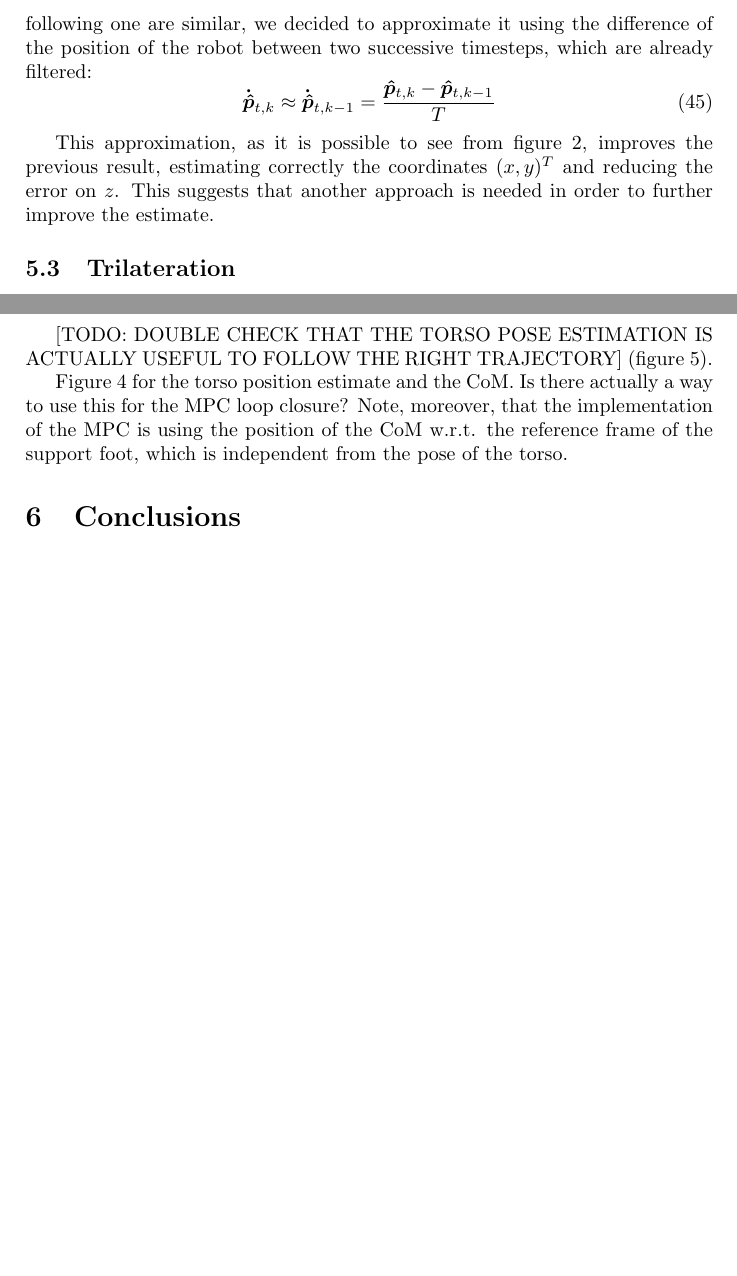
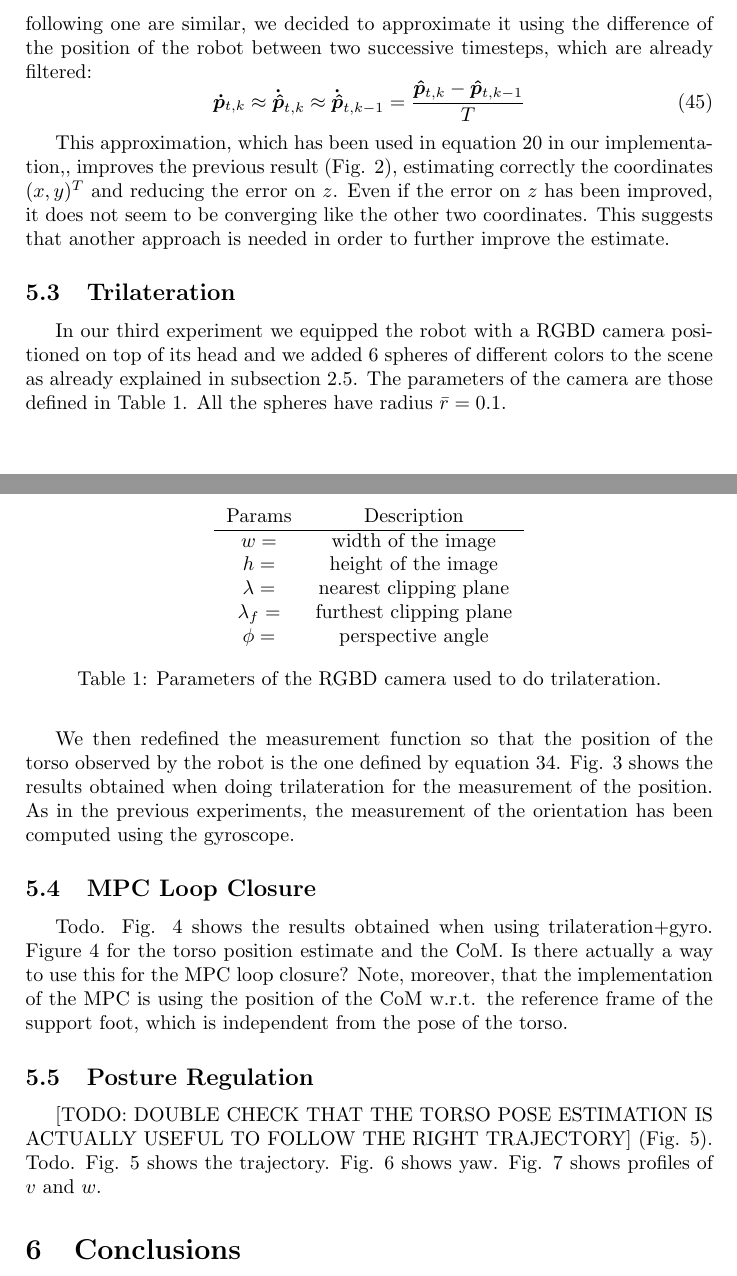
Before and after one commit to micco00x/RoboticsReport, a LaTeX paper (report.tex): two parts of pages 8 and 9 of 13 before the commit and two parts of pages 8 and 9 of 14 after it, joined at a grey line, cut so that both start at the same text, the shorter picture padded with empty space. Compiled offline with pdfLaTeX.

Commit message:
Experiments Trilateration updated

```diff
--- a/report.tex
+++ b/report.tex
@@ -635,14 +636,18 @@ the velocity from a timestep to the following one are similar, we decided to
 approximate it using the difference of the position of the robot between
 two successive timesteps, which are already filtered:
 \begin{equation}
-    \bm{\dot{\hat{p}}}_{t,k} \approx \bm{\dot{\hat{p}}}_{t,k-1}
+    \bm{\dot{p}}_{t,k} \approx \bm{\dot{\hat{p}}}_{t,k} \approx \bm{\dot{\hat{p}}}_{t,k-1}
     = \frac{\bm{\hat{p}}_{t,k} - \bm{\hat{p}}_{t,k-1}}{T}
 \end{equation}
 
-This approximation, as it is possible to see from figure
-\ref{fig:comp_ground_truth_estimated_torso_accelerometer_prevlinearvelocity},
-improves the previous result, estimating correctly the coordinates $(x, y)^T$
-and reducing the error on $z$. This suggests that another approach is needed
+This approximation, which has been used in equation
+\ref{eq:position-accelerometer-integration} in our implementation,,
+improves the previous result
+(Fig. \ref{fig:comp_ground_truth_estimated_torso_accelerometer_prevlinearvelocity}),
+estimating correctly the coordinates $(x, y)^T$
+and reducing the error on $z$. Even if the error on $z$ has been improved, it
+does not seem to be converging like the other two coordinates.
+This suggests that another approach is needed
 in order to further improve the estimate.
 \begin{figure}
     \centering
@@ -661,7 +666,25 @@ in order to further improve the estimate.
 \end{figure}
 
 \subsection{Trilateration}
-Todo.
+In our third experiment we equipped the robot with a RGBD camera positioned
+on top of its head and we added 6 spheres of different colors to the scene as
+already explained in subsection \ref{subsec:trilateration}. The parameters of
+the camera are those defined in Table \ref{table:trilateration-rgbd-params}.
+All the spheres
+have radius $\bar{r}=0.1$.
 
-[TODO: SAY WHICH ARE THE VALUES USED IN THE IMPLEMENTATION - CAMERA TRILATERATION].
+\begin{table}
+	\centering
+	\begin{tabular}{*{2}{c}}
+		Params & Description \\
+		\hline
+		$w=$ & width of the image \\
+        $h=$ & height of the image \\
+        $\lambda=$ & nearest clipping plane \\
+        $\lambda_f=$ & furthest clipping plane \\
+        $\phi=$ & perspective angle \\
+	\end{tabular}
+	\caption{Parameters of the RGBD camera used to do trilateration.}
+	\label{table:trilateration-rgbd-params}
+\end{table}
 
@@ -674,27 +691,10 @@ ADD DESCRIPTION].
-[TODO: DOUBLE CHECK THAT THE TORSO POSE ESTIMATION IS
-ACTUALLY USEFUL TO FOLLOW THE RIGHT TRAJECTORY]
-(figure \ref{fig:walk_to_desired_position}).
-
-Figure \ref{fig:comp_estimated_torso_com} %and \ref{fig:diff_estimated_torso_com}
-for the torso position
-estimate and the CoM. Is there actually a way to use this
-for the MPC loop closure? Note, moreover, that the
-implementation of the MPC is using the position of the
-CoM w.r.t. the reference frame of the support foot, which
-is independent from the pose of the torso.
-
-%\begin{figure}
-%    \centering
-%    \includegraphics[width=\textwidth]{images/diff_ground_truth_estimated_torso.jpg}
-%    \caption{Difference of the pose of the torso estimated
-%        with the EKF with respect to the ground
-%        truth. $x$, $y$, $z$ stands for the position
-%        of the torso expressed in the reference frame of the
-%        world. $R$, $P$, $Y$ stands for the rotations roll,
-%        pitch, yaw around the respective axes of the
-%        reference frame of the world.}
-%    \label{fig:diff_ground_truth_estimated_torso}
-%\end{figure}
+We then redefined
+the measurement function so that the position of the torso observed by the
+robot is the one defined by equation \ref{eq:torso-position-trilateration}.
+Fig. \ref{fig:comp-ground-truth-estimated-torso} shows the results obtained
+when doing trilateration for the measurement of the position. As in the
+previous experiments, the measurement of
+the orientation has been computed using the gyroscope.
 
 \begin{figure}
     \centering
@@ -710,6 +710,29 @@ is independent from the pose of the torso.
     \label{fig:comp-ground-truth-estimated-torso}
 \end{figure}
 
+%\begin{figure}
+%    \centering
+%    \includegraphics[width=\textwidth]{images/diff_ground_truth_estimated_torso.jpg}
+%    \caption{Difference of the pose of the torso estimated
+%        with the EKF with respect to the ground
+%        truth. $x$, $y$, $z$ stands for the position
+%        of the torso expressed in the reference frame of the
+%        world. $R$, $P$, $Y$ stands for the rotations roll,
+%        pitch, yaw around the respective axes of the
+%        reference frame of the world.}
+%    \label{fig:diff_ground_truth_estimated_torso}
+%\end{figure}
+
+\subsection{MPC Loop Closure}
+Todo. Fig. \ref{fig:comp_estimated_torso_com} shows the results obtained
+when using trilateration+gyro.
+Figure \ref{fig:comp_estimated_torso_com} %and \ref{fig:diff_estimated_torso_com}
+for the torso position
+estimate and the CoM. Is there actually a way to use this
+for the MPC loop closure? Note, moreover, that the
+implementation of the MPC is using the position of the
+CoM w.r.t. the reference frame of the support foot, which
+is independent from the pose of the torso.
 \begin{figure}
     \centering
     \includegraphics[width=\textwidth]{images/trilateration_com.png}
@@ -724,6 +747,13 @@ is independent from the pose of the torso.
     \label{fig:comp_estimated_torso_com}
 \end{figure}
 
+\subsection{Posture Regulation}
+[TODO: DOUBLE CHECK THAT THE TORSO POSE ESTIMATION IS
+ACTUALLY USEFUL TO FOLLOW THE RIGHT TRAJECTORY]
+(Fig. \ref{fig:walk_to_desired_position}).
+Todo. Fig. \ref{fig:walk_to_desired_position} shows the trajectory.
+Fig. \ref{fig:walk_to_desired_position_yaw} shows yaw.
+Fig. \ref{fig:unicycle_velocities} shows profiles of $v$ and $w$.
 \begin{figure}
     \centering
     \includegraphics[width=\textwidth]{images/posture_regulation.png}
```
Also changed, not shown: report.pdf, report.tex (13 more changed lines).
